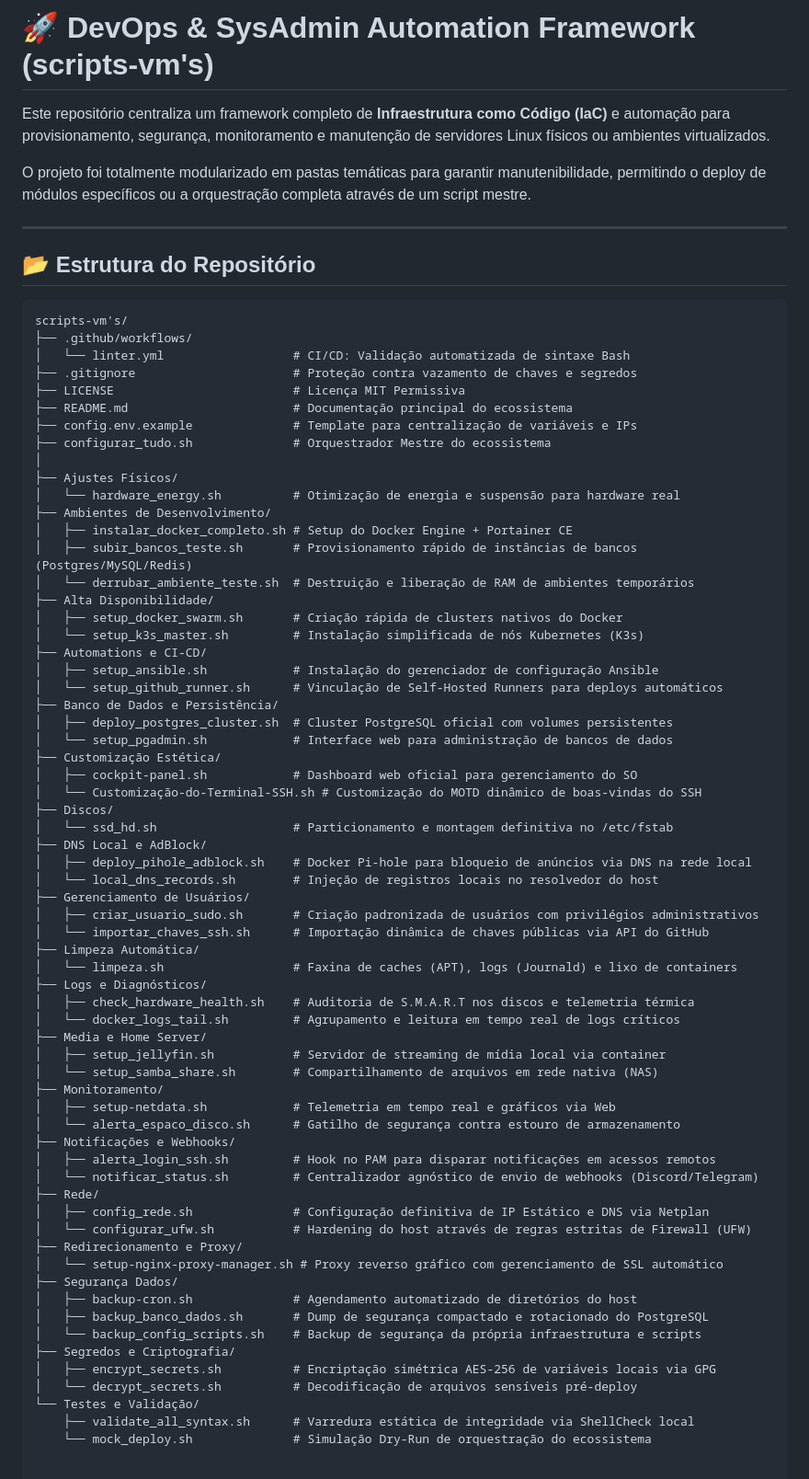
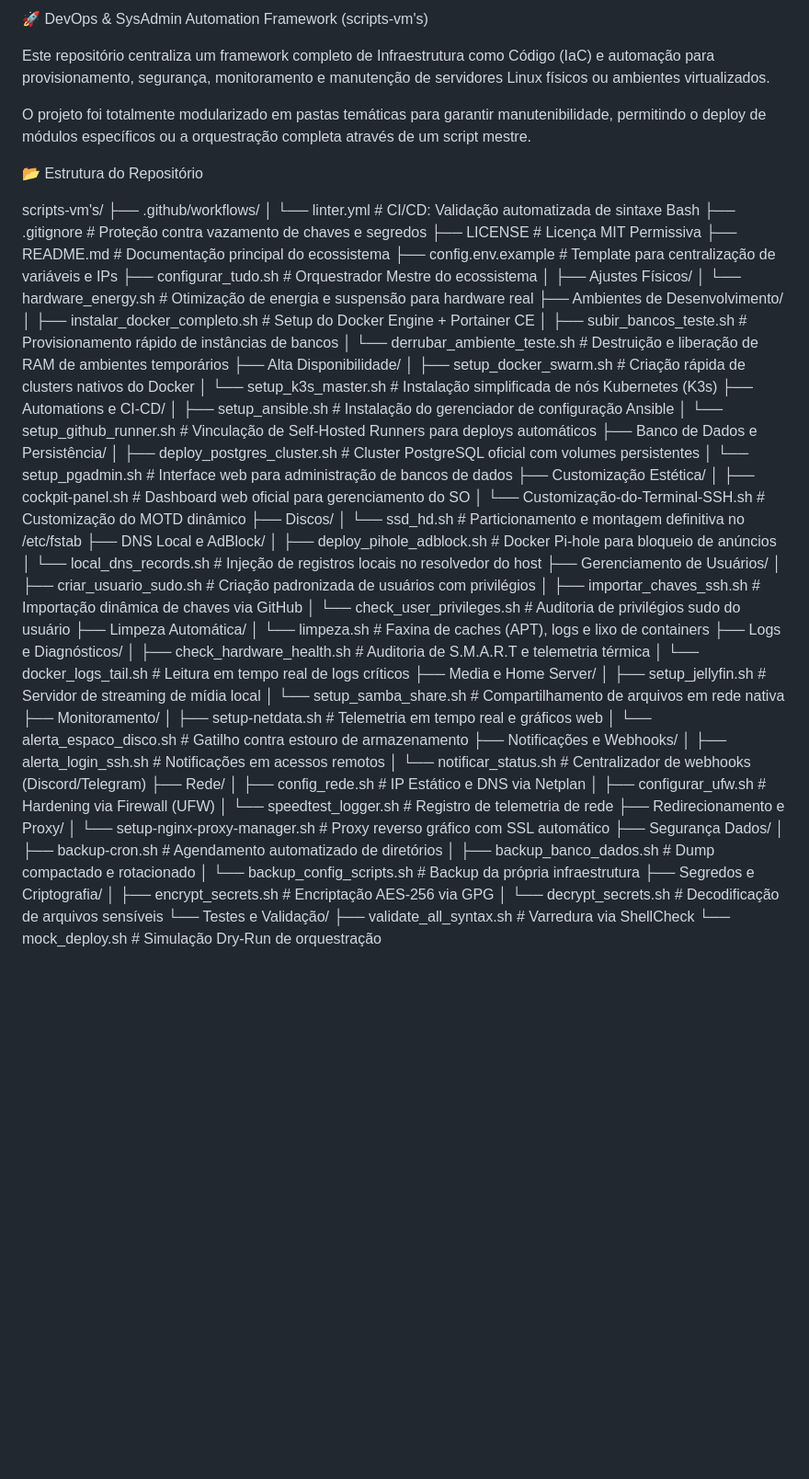
Before and after one commit to matheusoliveira710/teste_desenvolvimento_site, a Markdown page: scripts-vm's/README.md, the part around the change. Shown at 92% size. GitHub-like rendering; blank space fills up the shorter version.

Commit message:
Alterado o README.md

````diff
--- a/scripts-vm's/README.md
+++ b/scripts-vm's/README.md
@@ -1,14 +1,11 @@
-# 🚀 DevOps & SysAdmin Automation Framework (scripts-vm's)
+🚀 DevOps & SysAdmin Automation Framework (scripts-vm's)
 
-Este repositório centraliza um framework completo de **Infraestrutura como Código (IaC)** e automação para provisionamento, segurança, monitoramento e manutenção de servidores Linux físicos ou ambientes virtualizados.
+Este repositório centraliza um framework completo de Infraestrutura como Código (IaC) e automação para provisionamento, segurança, monitoramento e manutenção de servidores Linux físicos ou ambientes virtualizados.
 
 O projeto foi totalmente modularizado em pastas temáticas para garantir manutenibilidade, permitindo o deploy de módulos específicos ou a orquestração completa através de um script mestre.
 
----
+📂 Estrutura do Repositório
 
-## 📂 Estrutura do Repositório
-
-```text
 scripts-vm's/
 ├── .github/workflows/
 │   └── linter.yml                  # CI/CD: Validação automatizada de sintaxe Bash
@@ -22,7 +19,7 @@ scripts-vm's/
 │   └── hardware_energy.sh          # Otimização de energia e suspensão para hardware real
 ├── Ambientes de Desenvolvimento/
 │   ├── instalar_docker_completo.sh # Setup do Docker Engine + Portainer CE
-│   ├── subir_bancos_teste.sh       # Provisionamento rápido de instâncias de bancos (Postgres/MySQL/Redis)
+│   ├── subir_bancos_teste.sh       # Provisionamento rápido de instâncias de bancos
 │   └── derrubar_ambiente_teste.sh  # Destruição e liberação de RAM de ambientes temporários
 ├── Alta Disponibilidade/
 │   ├── setup_docker_swarm.sh       # Criação rápida de clusters nativos do Docker
@@ -35,41 +32,43 @@ scripts-vm's/
 │   └── setup_pgadmin.sh            # Interface web para administração de bancos de dados
 ├── Customização Estética/
 │   ├── cockpit-panel.sh            # Dashboard web oficial para gerenciamento do SO
-│   └── Customização-do-Terminal-SSH.sh # Customização do MOTD dinâmico de boas-vindas do SSH
+│   └── Customização-do-Terminal-SSH.sh # Customização do MOTD dinâmico
 ├── Discos/
 │   └── ssd_hd.sh                   # Particionamento e montagem definitiva no /etc/fstab
 ├── DNS Local e AdBlock/
-│   ├── deploy_pihole_adblock.sh    # Docker Pi-hole para bloqueio de anúncios via DNS na rede local
+│   ├── deploy_pihole_adblock.sh    # Docker Pi-hole para bloqueio de anúncios
 │   └── local_dns_records.sh        # Injeção de registros locais no resolvedor do host
 ├── Gerenciamento de Usuários/
-│   ├── criar_usuario_sudo.sh       # Criação padronizada de usuários com privilégios administrativos
-│   └── importar_chaves_ssh.sh      # Importação dinâmica de chaves públicas via API do GitHub
+│   ├── criar_usuario_sudo.sh       # Criação padronizada de usuários com privilégios
+│   ├── importar_chaves_ssh.sh      # Importação dinâmica de chaves via GitHub
+│   └── check_user_privileges.sh    # Auditoria de privilégios sudo do usuário
 ├── Limpeza Automática/
-│   └── limpeza.sh                  # Faxina de caches (APT), logs (Journald) e lixo de containers
+│   └── limpeza.sh                  # Faxina de caches (APT), logs e lixo de containers
 ├── Logs e Diagnósticos/
-│   ├── check_hardware_health.sh    # Auditoria de S.M.A.R.T nos discos e telemetria térmica
-│   └── docker_logs_tail.sh         # Agrupamento e leitura em tempo real de logs críticos
+│   ├── check_hardware_health.sh    # Auditoria de S.M.A.R.T e telemetria térmica
+│   └── docker_logs_tail.sh         # Leitura em tempo real de logs críticos
 ├── Media e Home Server/
-│   ├── setup_jellyfin.sh           # Servidor de streaming de mídia local via container
-│   └── setup_samba_share.sh        # Compartilhamento de arquivos em rede nativa (NAS)
+│   ├── setup_jellyfin.sh           # Servidor de streaming de mídia local
+│   └── setup_samba_share.sh        # Compartilhamento de arquivos em rede nativa
 ├── Monitoramento/
-│   ├── setup-netdata.sh            # Telemetria em tempo real e gráficos via Web
-│   └── alerta_espaco_disco.sh      # Gatilho de segurança contra estouro de armazenamento
+│   ├── setup-netdata.sh            # Telemetria em tempo real e gráficos web
+│   └── alerta_espaco_disco.sh      # Gatilho contra estouro de armazenamento
 ├── Notificações e Webhooks/
-│   ├── alerta_login_ssh.sh         # Hook no PAM para disparar notificações em acessos remotos
-│   └── notificar_status.sh         # Centralizador agnóstico de envio de webhooks (Discord/Telegram)
+│   ├── alerta_login_ssh.sh         # Notificações em acessos remotos
+│   └── notificar_status.sh         # Centralizador de webhooks (Discord/Telegram)
 ├── Rede/
-│   ├── config_rede.sh              # Configuração definitiva de IP Estático e DNS via Netplan
-│   └── configurar_ufw.sh           # Hardening do host através de regras estritas de Firewall (UFW)
+│   ├── config_rede.sh              # IP Estático e DNS via Netplan
+│   ├── configurar_ufw.sh           # Hardening via Firewall (UFW)
+│   └── speedtest_logger.sh         # Registro de telemetria de rede
 ├── Redirecionamento e Proxy/
-│   └── setup-nginx-proxy-manager.sh # Proxy reverso gráfico com gerenciamento de SSL automático
+│   └── setup-nginx-proxy-manager.sh # Proxy reverso gráfico com SSL automático
 ├── Segurança Dados/
-│   ├── backup-cron.sh              # Agendamento automatizado de diretórios do host
-│   ├── backup_banco_dados.sh       # Dump de segurança compactado e rotacionado do PostgreSQL
-│   └── backup_config_scripts.sh    # Backup de segurança da própria infraestrutura e scripts
+│   ├── backup-cron.sh              # Agendamento automatizado de diretórios
+│   ├── backup_banco_dados.sh       # Dump compactado e rotacionado
+│   └── backup_config_scripts.sh    # Backup da própria infraestrutura
 ├── Segredos e Criptografia/
-│   ├── encrypt_secrets.sh          # Encriptação simétrica AES-256 de variáveis locais via GPG
-│   └── decrypt_secrets.sh          # Decodificação de arquivos sensíveis pré-deploy
+│   ├── encrypt_secrets.sh          # Encriptação AES-256 via GPG
+│   └── decrypt_secrets.sh          # Decodificação de arquivos sensíveis
 └── Testes e Validação/
-    ├── validate_all_syntax.sh      # Varredura estática de integridade via ShellCheck local
-    └── mock_deploy.sh              # Simulação Dry-Run de orquestração do ecossistema
+    ├── validate_all_syntax.sh      # Varredura via ShellCheck
+    └── mock_deploy.sh              # Simulação Dry-Run de orquestração
````
